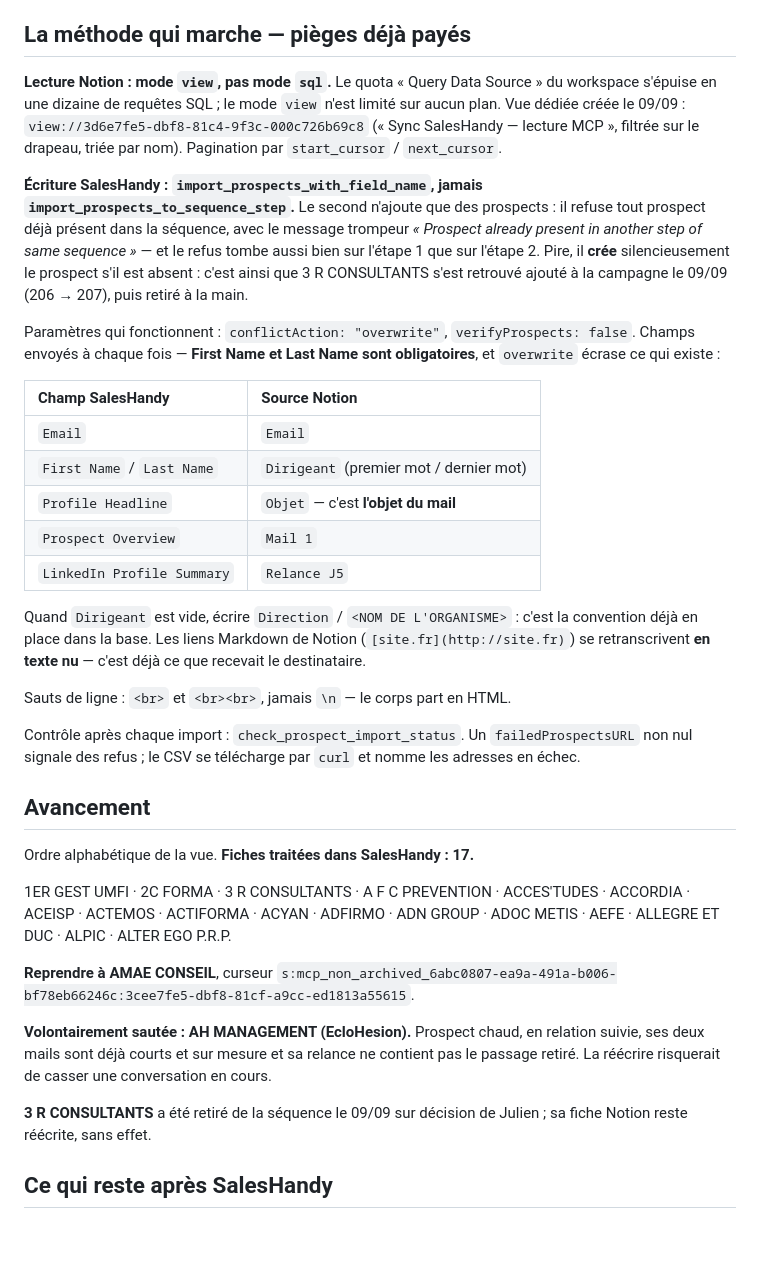
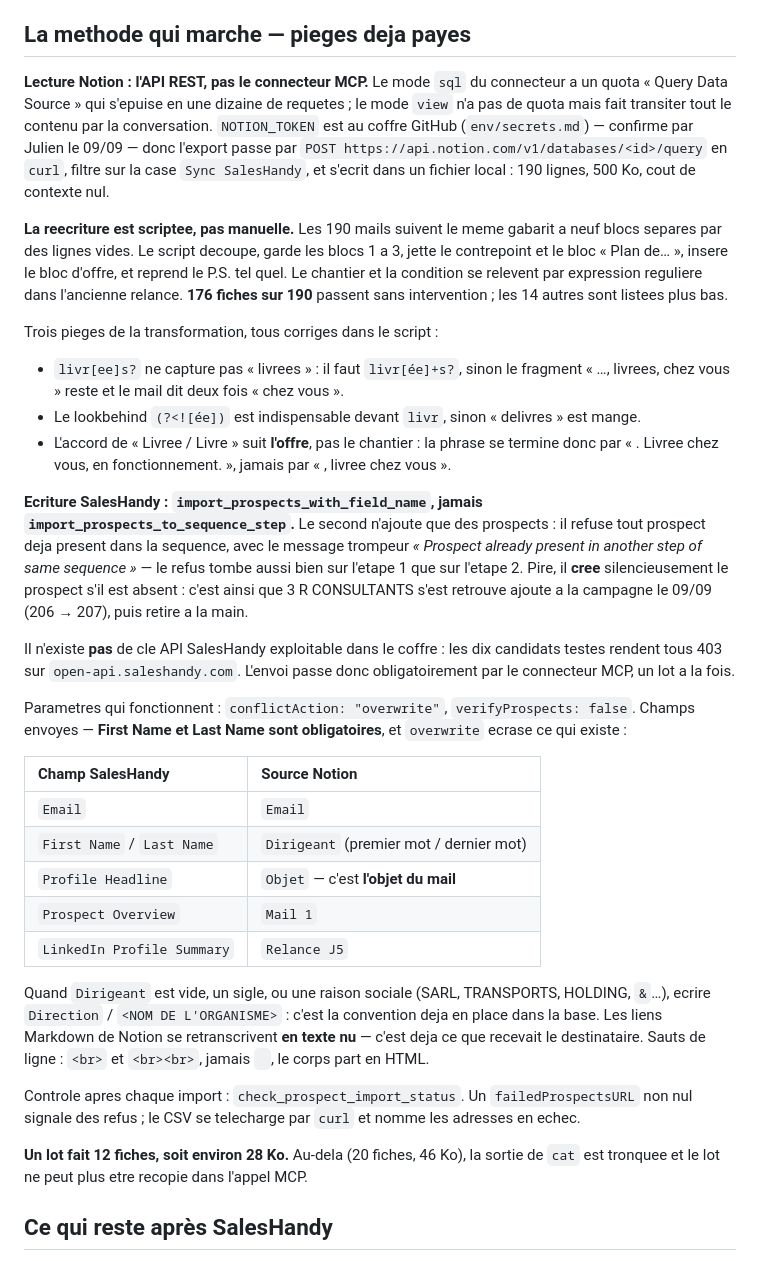
Before and after one commit to JRAYES000/CLAUDEAGENCY, a Markdown page: docs/prospection/refonte-mails-klw678deP1.md, the part around the change. Drawn GitHub-style; blank space fills up the shorter version.

Commit message:
prospection: export Notion par API REST et reecriture scriptee des mails
Co-Authored-By: Claude Opus 5 <noreply@anthropic.com>

```diff
--- a/docs/prospection/refonte-mails-klw678deP1.md
+++ b/docs/prospection/refonte-mails-klw678deP1.md
@@ -70,23 +70,41 @@ Julien Rayes — Claude Agency
   n'est pas un bénéfice), et la ligne « 4 consultants IA ».
 - La **ligne CNIL s'ajoute** aux fiches rédigées avant le 01/09, qui n'en ont pas.
 
-## La méthode qui marche — pièges déjà payés
+## La methode qui marche — pieges deja payes
 
-**Lecture Notion : mode `view`, pas mode `sql`.** Le quota « Query Data Source » du workspace
-s'épuise en une dizaine de requêtes SQL ; le mode `view` n'est limité sur aucun plan. Vue dédiée
-créée le 09/09 : `view://3d6e7fe5-dbf8-81c4-9f3c-000c726b69c8` (« Sync SalesHandy — lecture MCP »,
-filtrée sur le drapeau, triée par nom). Pagination par `start_cursor` / `next_cursor`.
+**Lecture Notion : l'API REST, pas le connecteur MCP.** Le mode `sql` du connecteur a un quota
+« Query Data Source » qui s'epuise en une dizaine de requetes ; le mode `view` n'a pas de quota
+mais fait transiter tout le contenu par la conversation. `NOTION_TOKEN` est au coffre GitHub
+(`env/secrets.md`) — confirme par Julien le 09/09 — donc l'export passe par
+`POST https://api.notion.com/v1/databases/<id>/query` en `curl`, filtre sur la case
+`Sync SalesHandy`, et s'ecrit dans un fichier local : 190 lignes, 500 Ko, cout de contexte nul.
 
-**Écriture SalesHandy : `import_prospects_with_field_name`, jamais
+**La reecriture est scriptee, pas manuelle.** Les 190 mails suivent le meme gabarit a neuf blocs
+separes par des lignes vides. Le script decoupe, garde les blocs 1 a 3, jette le contrepoint et
+le bloc « Plan de… », insere le bloc d'offre, et reprend le P.S. tel quel. Le chantier et la
+condition se relevent par expression reguliere dans l'ancienne relance. **176 fiches sur 190**
+passent sans intervention ; les 14 autres sont listees plus bas.
+
+Trois pieges de la transformation, tous corriges dans le script :
+- `livr[ee]s?` ne capture pas « livrees » : il faut `livr[ée]+s?`, sinon le fragment
+  « …, livrees, chez vous » reste et le mail dit deux fois « chez vous ».
+- Le lookbehind `(?<![ée])` est indispensable devant `livr`, sinon « delivres » est mange.
+- L'accord de « Livree / Livre » suit **l'offre**, pas le chantier : la phrase se termine donc
+  par « . Livree chez vous, en fonctionnement. », jamais par « , livree chez vous ».
+
+**Ecriture SalesHandy : `import_prospects_with_field_name`, jamais
 `import_prospects_to_sequence_step`.** Le second n'ajoute que des prospects : il refuse tout
-prospect déjà présent dans la séquence, avec le message trompeur *« Prospect already present in
-another step of same sequence »* — et le refus tombe aussi bien sur l'étape 1 que sur l'étape 2.
-Pire, il **crée** silencieusement le prospect s'il est absent : c'est ainsi que 3 R CONSULTANTS
-s'est retrouvé ajouté à la campagne le 09/09 (206 → 207), puis retiré à la main.
+prospect deja present dans la sequence, avec le message trompeur *« Prospect already present in
+another step of same sequence »* — le refus tombe aussi bien sur l'etape 1 que sur l'etape 2.
+Pire, il **cree** silencieusement le prospect s'il est absent : c'est ainsi que 3 R CONSULTANTS
+s'est retrouve ajoute a la campagne le 09/09 (206 → 207), puis retire a la main.
 
-Paramètres qui fonctionnent : `conflictAction: "overwrite"`, `verifyProspects: false`. Champs
-envoyés à chaque fois — **First Name et Last Name sont obligatoires**, et `overwrite` écrase ce
-qui existe :
+Il n'existe **pas** de cle API SalesHandy exploitable dans le coffre : les dix candidats testes
+rendent tous 403 sur `open-api.saleshandy.com`. L'envoi passe donc obligatoirement par le
+connecteur MCP, un lot a la fois.
+
+Parametres qui fonctionnent : `conflictAction: "overwrite"`, `verifyProspects: false`. Champs
+envoyes — **First Name et Last Name sont obligatoires**, et `overwrite` ecrase ce qui existe :
 
 | Champ SalesHandy | Source Notion |
 | :--- | :--- |
@@ -96,32 +114,17 @@ qui existe :
 | `Prospect Overview` | `Mail 1` |
 | `LinkedIn Profile Summary` | `Relance J5` |
 
-Quand `Dirigeant` est vide, écrire `Direction` / `<NOM DE L'ORGANISME>` : c'est la convention
-déjà en place dans la base. Les liens Markdown de Notion (`[site.fr](http://site.fr)`) se
-retranscrivent **en texte nu** — c'est déjà ce que recevait le destinataire.
+Quand `Dirigeant` est vide, un sigle, ou une raison sociale (SARL, TRANSPORTS, HOLDING, `&`…),
+ecrire `Direction` / `<NOM DE L'ORGANISME>` : c'est la convention deja en place dans la base.
+Les liens Markdown de Notion se retranscrivent **en texte nu** — c'est deja ce que recevait le
+destinataire. Sauts de ligne : `<br>` et `<br><br>`, jamais `
+`, le corps part en HTML.
 
-Sauts de ligne : `<br>` et `<br><br>`, jamais `\n` — le corps part en HTML.
+Controle apres chaque import : `check_prospect_import_status`. Un `failedProspectsURL` non nul
+signale des refus ; le CSV se telecharge par `curl` et nomme les adresses en echec.
 
-Contrôle après chaque import : `check_prospect_import_status`. Un `failedProspectsURL` non nul
-signale des refus ; le CSV se télécharge par `curl` et nomme les adresses en échec.
-
-## Avancement
-
-Ordre alphabétique de la vue. **Fiches traitées dans SalesHandy : 17.**
-
-1ER GEST UMFI · 2C FORMA · 3 R CONSULTANTS · A F C PREVENTION · ACCES'TUDES · ACCORDIA · ACEISP ·
-ACTEMOS · ACTIFORMA · ACYAN · ADFIRMO · ADN GROUP · ADOC METIS · AEFE · ALLEGRE ET DUC · ALPIC ·
-ALTER EGO P.R.P.
-
-**Reprendre à AMAE CONSEIL**, curseur
-`s:mcp_non_archived_6abc0807-ea9a-491a-b006-bf78eb66246c:3cee7fe5-dbf8-81cf-a9cc-ed1813a55615`.
-
-**Volontairement sautée : AH MANAGEMENT (EcloHesion).** Prospect chaud, en relation suivie, ses
-deux mails sont déjà courts et sur mesure et sa relance ne contient pas le passage retiré.
-La réécrire risquerait de casser une conversation en cours.
-
-**3 R CONSULTANTS** a été retiré de la séquence le 09/09 sur décision de Julien ; sa fiche Notion
-reste réécrite, sans effet.
+**Un lot fait 12 fiches, soit environ 28 Ko.** Au-dela (20 fiches, 46 Ko), la sortie de `cat` est
+tronquee et le lot ne peut plus etre recopie dans l'appel MCP.
 
 ## Ce qui reste après SalesHandy
 
```
